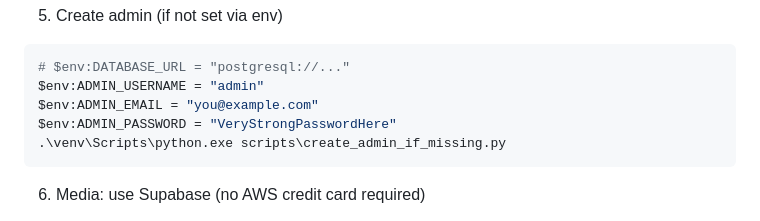
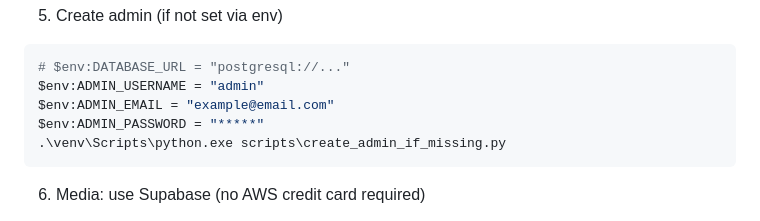
Before and after one commit to enyasystem/alx-project-nexus, a Markdown page: README.md, the part around one of its changes. Rendered like a GitHub page.

Commit message:
docs: update README.md to mask sensitive information and improve admin access instructions

````diff
--- a/README.md
+++ b/README.md
@@ -98,8 +98,8 @@ Follow these steps to deploy and verify the site on Render. This is the minimal,
 ```powershell
 # $env:DATABASE_URL = "postgresql://..."
 $env:ADMIN_USERNAME = "admin"
-$env:ADMIN_EMAIL = "you@example.com"
-$env:ADMIN_PASSWORD = "VeryStrongPasswordHere"
+$env:ADMIN_EMAIL = "example@email.com"
+$env:ADMIN_PASSWORD = "*****"
 .\venv\Scripts\python.exe scripts\create_admin_if_missing.py
 ```
 
````
Also changed, not shown: other parts of README.md (+2 -2 lines).
